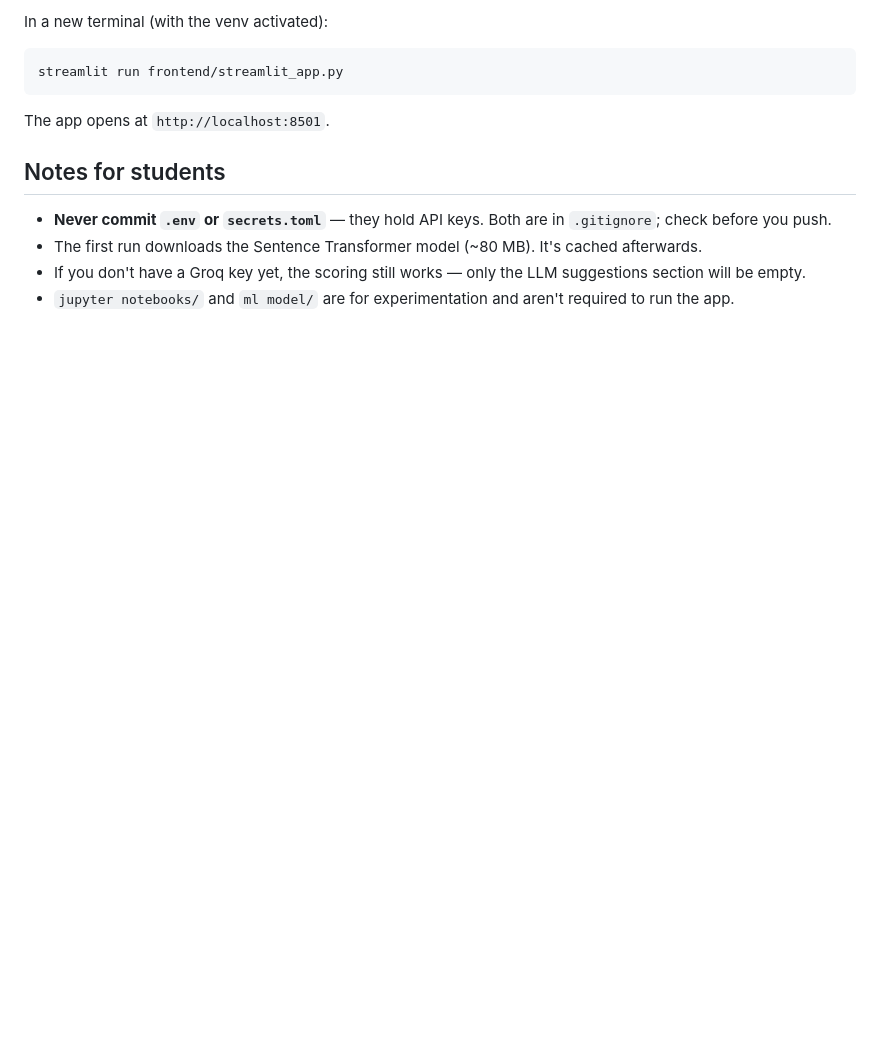
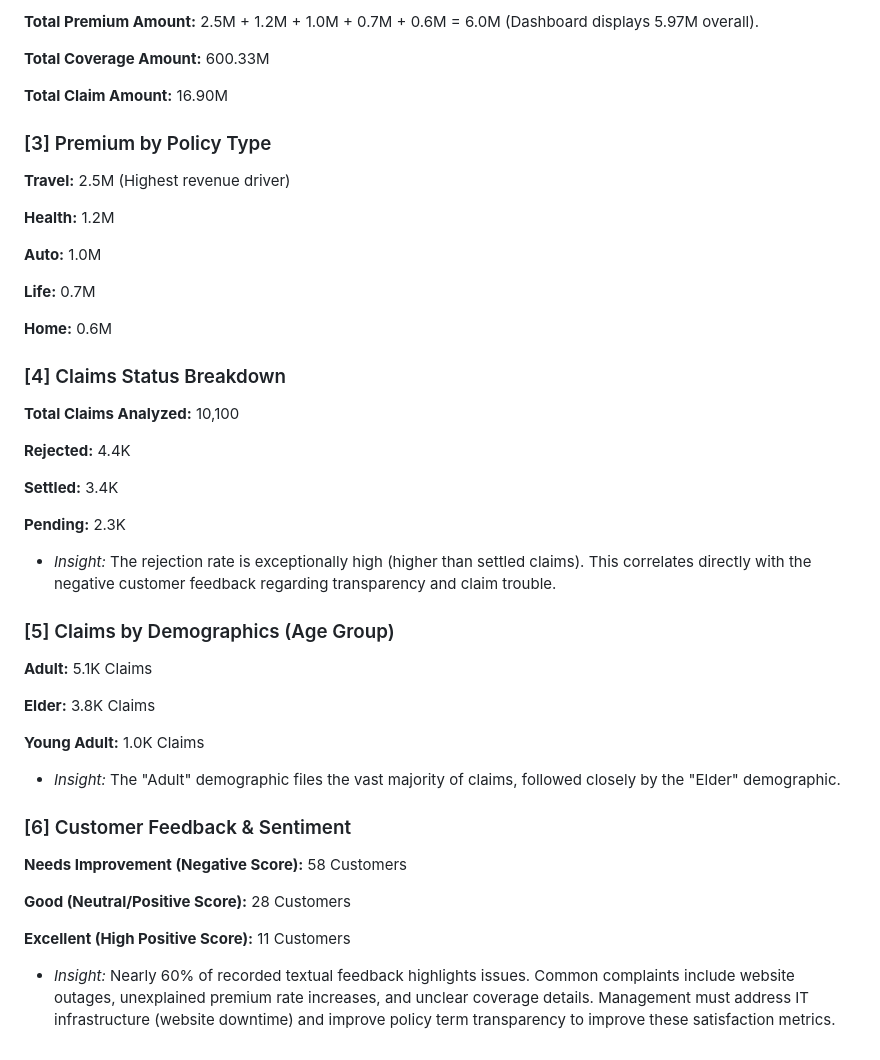
Before and after one commit to Khushi-Chaubey/ATS-SCORE-DECODE, a Markdown page: README.md, the part around one of its changes. Drawn GitHub-style; blank space fills up the shorter version.

Commit message:
Updated README - Khushi Chaubey

````diff
--- a/README.md
+++ b/README.md
@@ -88,15 +97,87 @@ The API is now at `http://localhost:8000`.
 
-In a new terminal (with the venv activated):
+**Total Premium Amount:** 2.5M  + 1.2M  + 1.0M  + 0.7M  + 0.6M = 6.0M (Dashboard displays 5.97M overall).
 
-```bash
-streamlit run frontend/streamlit_app.py
-```
 
-The app opens at `http://localhost:8501`.
 
-## Notes for students
+**Total Coverage Amount:** 600.33M
 
-- **Never commit `.env` or `secrets.toml`** — they hold API keys. Both are in `.gitignore`; check before you push.
-- The first run downloads the Sentence Transformer model (~80 MB). It's cached afterwards.
-- If you don't have a Groq key yet, the scoring still works — only the LLM suggestions section will be empty.
-- `jupyter notebooks/` and `ml model/` are for experimentation and aren't required to run the app.
+
+
+**Total Claim Amount:** 16.90M
+
+
+
+### [3] Premium by Policy Type
+
+
+**Travel:** 2.5M (Highest revenue driver)
+
+
+
+**Health:** 1.2M
+
+
+
+**Auto:** 1.0M
+
+
+
+**Life:** 0.7M
+
+
+
+**Home:** 0.6M
+
+
+
+### [4] Claims Status Breakdown
+
+ **Total Claims Analyzed:** 10,100
+
+**Rejected:** 4.4K
+
+
+
+**Settled:** 3.4K
+
+
+
+**Pending:** 2.3K
+
+
+* *Insight:* The rejection rate is exceptionally high (higher than settled claims). This correlates directly with the negative customer feedback regarding transparency and claim trouble.
+
+
+
+### [5] Claims by Demographics (Age Group)
+
+
+**Adult:** 5.1K Claims
+
+
+
+**Elder:** 3.8K Claims
+
+
+**Young Adult:** 1.0K Claims
+
+
+* *Insight:* The "Adult" demographic files the vast majority of claims, followed closely by the "Elder" demographic.
+
+
+
+### [6] Customer Feedback & Sentiment
+
+
+**Needs Improvement (Negative Score):** 58 Customers
+
+
+
+**Good (Neutral/Positive Score):** 28 Customers
+
+
+
+**Excellent (High Positive Score):** 11 Customers
+
+
+* *Insight:* Nearly 60% of recorded textual feedback highlights issues. Common complaints include website outages, unexplained premium rate increases, and unclear coverage details. Management must address IT infrastructure (website downtime) and improve policy term transparency to improve these satisfaction metrics.
````
Also changed, not shown: other parts of README.md (+67 -58 lines).
